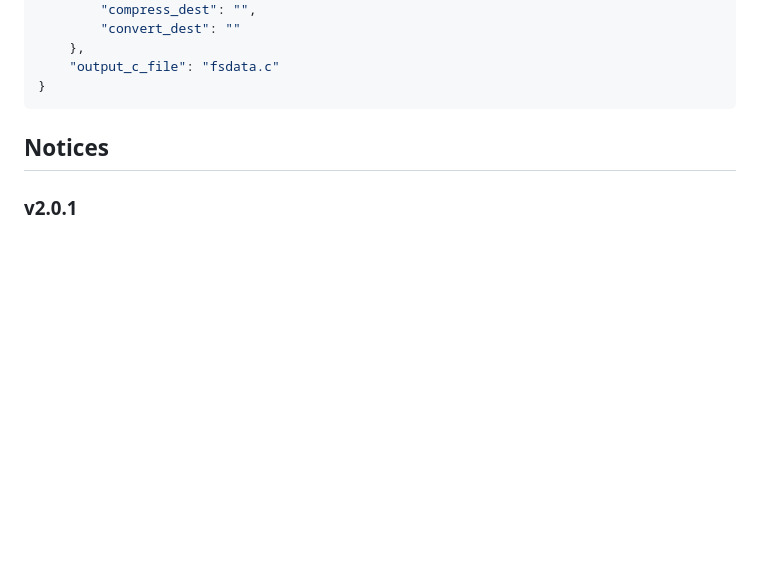
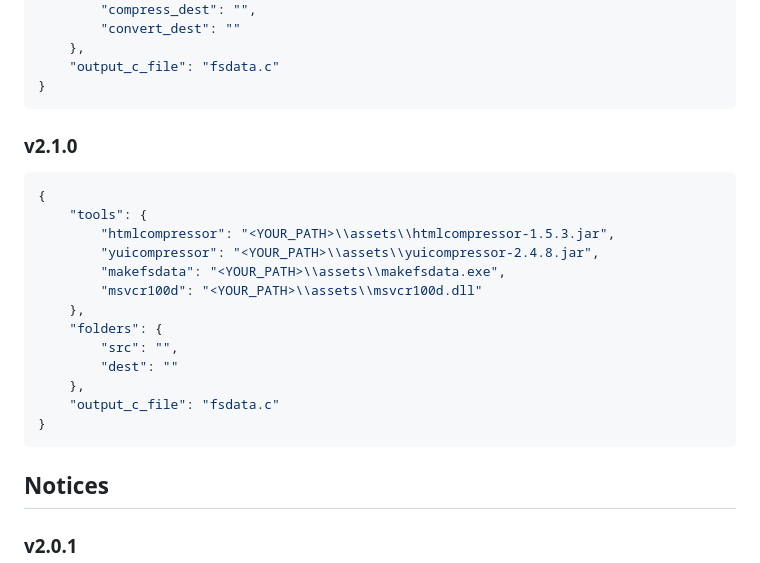
Before and after one commit to LunaticGhoulPiano/CC4EmbeddedSystem, a Markdown page: V2/README.md, the part around the change printed below. GitHub-like rendering; blank space fills up the shorter version.

````diff
--- a/V2/README.md
+++ b/V2/README.md
@@ -36,6 +52,22 @@ This config file is in order to record your paths and output file name.
     "output_c_file": "fsdata.c"
 }
 ```
+### v2.1.0
+```json
+{
+    "tools": {
+        "htmlcompressor": "<YOUR_PATH>\\assets\\htmlcompressor-1.5.3.jar",
+        "yuicompressor": "<YOUR_PATH>\\assets\\yuicompressor-2.4.8.jar",
+        "makefsdata": "<YOUR_PATH>\\assets\\makefsdata.exe",
+        "msvcr100d": "<YOUR_PATH>\\assets\\msvcr100d.dll"
+    },
+    "folders": {
+        "src": "",
+        "dest": ""
+    },
+    "output_c_file": "fsdata.c"
+}
+```
 
 ## Notices
 ### v2.0.1
````
Also changed, not shown: other parts of V2/README.md (+22 -3 lines), V2/Screenshot/v2.1.0.png (added), 2 other files.
